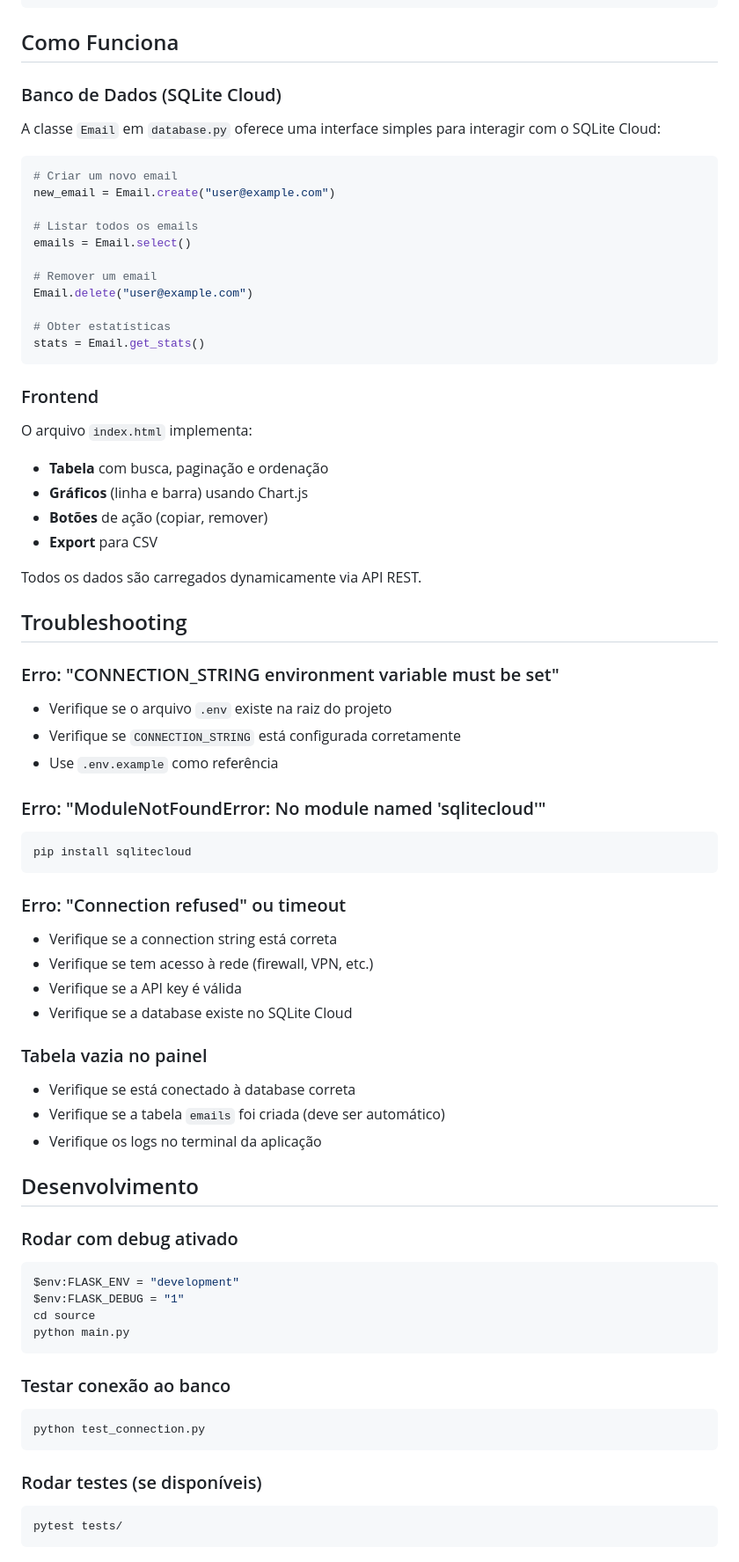
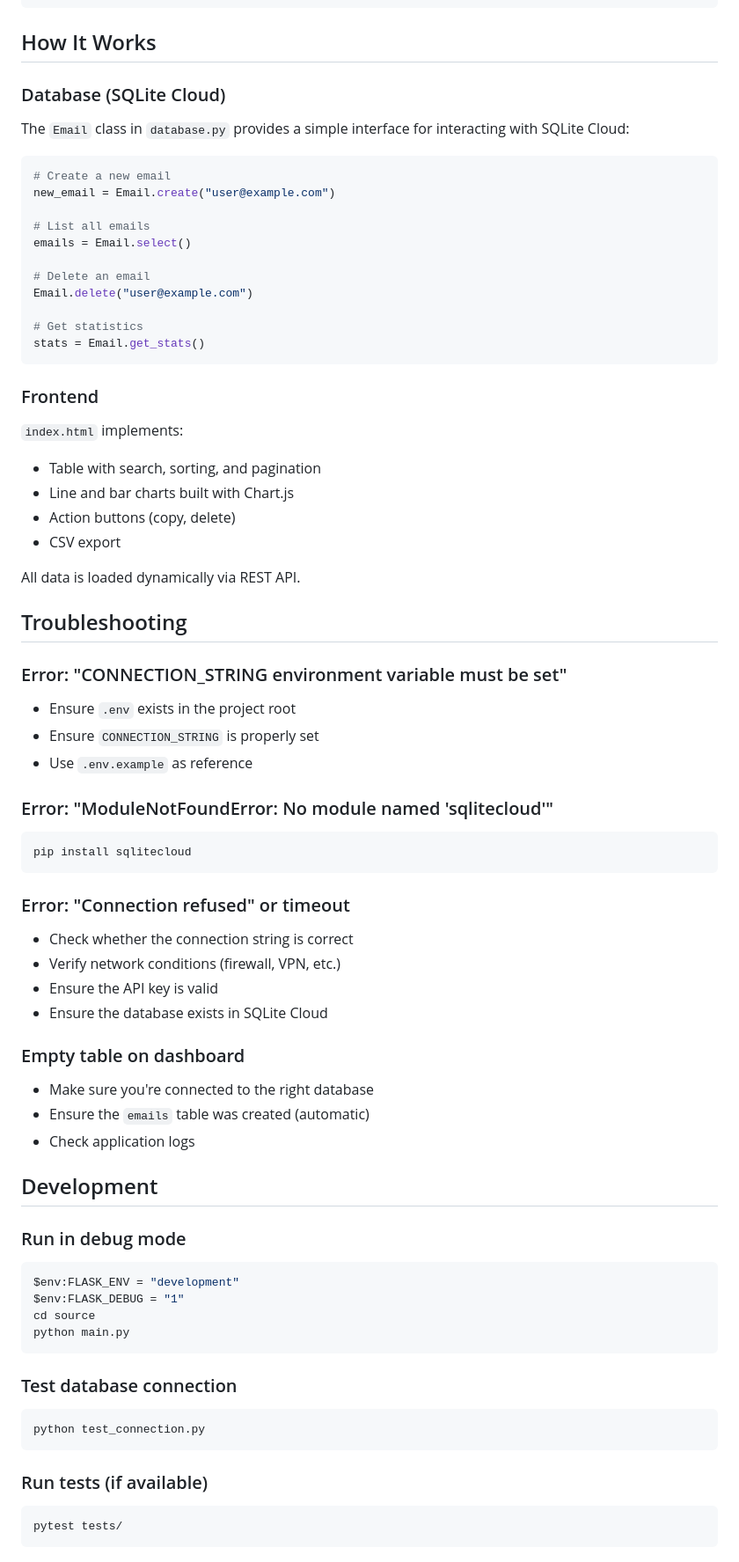
Before and after one commit to ImaCod3r/exoduspay-earlyadopters-db, a Markdown page: README.md, the part around the change printed below. Shown: that part at 88% size. Drawn GitHub-style.

````diff
--- a/README.md
+++ b/README.md
@@ -169,62 +183,67 @@ Retorna estatísticas de registros.
 }
 ```
 
-## Como Funciona
+## How It Works
 
-### Banco de Dados (SQLite Cloud)
+### Database (SQLite Cloud)
 
-A classe `Email` em `database.py` oferece uma interface simples para interagir com o SQLite Cloud:
+The `Email` class in `database.py` provides a simple interface for interacting with SQLite Cloud:
 
 ```python
-# Criar um novo email
+# Create a new email
 new_email = Email.create("user@example.com")
 
-# Listar todos os emails
+# List all emails
 emails = Email.select()
 
-# Remover um email
+# Delete an email
 Email.delete("user@example.com")
 
-# Obter estatísticas
+# Get statistics
 stats = Email.get_stats()
 ```
 
 ### Frontend
 
-O arquivo `index.html` implementa:
-- **Tabela** com busca, paginação e ordenação
-- **Gráficos** (linha e barra) usando Chart.js
-- **Botões** de ação (copiar, remover)
-- **Export** para CSV
+`index.html` implements:
 
-Todos os dados são carregados dynamicamente via API REST.
+* Table with search, sorting, and pagination
+* Line and bar charts built with Chart.js
+* Action buttons (copy, delete)
+* CSV export
+
+All data is loaded dynamically via REST API.
 
 ## Troubleshooting
 
-### Erro: "CONNECTION_STRING environment variable must be set"
-- Verifique se o arquivo `.env` existe na raiz do projeto
-- Verifique se `CONNECTION_STRING` está configurada corretamente
-- Use `.env.example` como referência
+### Error: "CONNECTION_STRING environment variable must be set"
 
-### Erro: "ModuleNotFoundError: No module named 'sqlitecloud'"
+* Ensure `.env` exists in the project root
+* Ensure `CONNECTION_STRING` is properly set
+* Use `.env.example` as reference
+
+### Error: "ModuleNotFoundError: No module named 'sqlitecloud'"
+
 ```powershell
 pip install sqlitecloud
 ```
 
-### Erro: "Connection refused" ou timeout
-- Verifique se a connection string está correta
-- Verifique se tem acesso à rede (firewall, VPN, etc.)
-- Verifique se a API key é válida
-- Verifique se a database existe no SQLite Cloud
+### Error: "Connection refused" or timeout
 
-### Tabela vazia no painel
-- Verifique se está conectado à database correta
-- Verifique se a tabela `emails` foi criada (deve ser automático)
-- Verifique os logs no terminal da aplicação
+* Check whether the connection string is correct
+* Verify network conditions (firewall, VPN, etc.)
+* Ensure the API key is valid
+* Ensure the database exists in SQLite Cloud
 
-## Desenvolvimento
+### Empty table on dashboard
 
-### Rodar com debug ativado
+* Make sure you're connected to the right database
+* Ensure the `emails` table was created (automatic)
+* Check application logs
+
+## Development
+
+### Run in debug mode
 
 ```powershell
 $env:FLASK_ENV = "development"
@@ -233,13 +252,13 @@ cd source
 python main.py
 ```
 
-### Testar conexão ao banco
+### Test database connection
 
 ```powershell
 python test_connection.py
 ```
 
-### Rodar testes (se disponíveis)
+### Run tests (if available)
 
 ```powershell
 pytest tests/
````
Also changed, not shown: other parts of README.md (+78 -67 lines).
